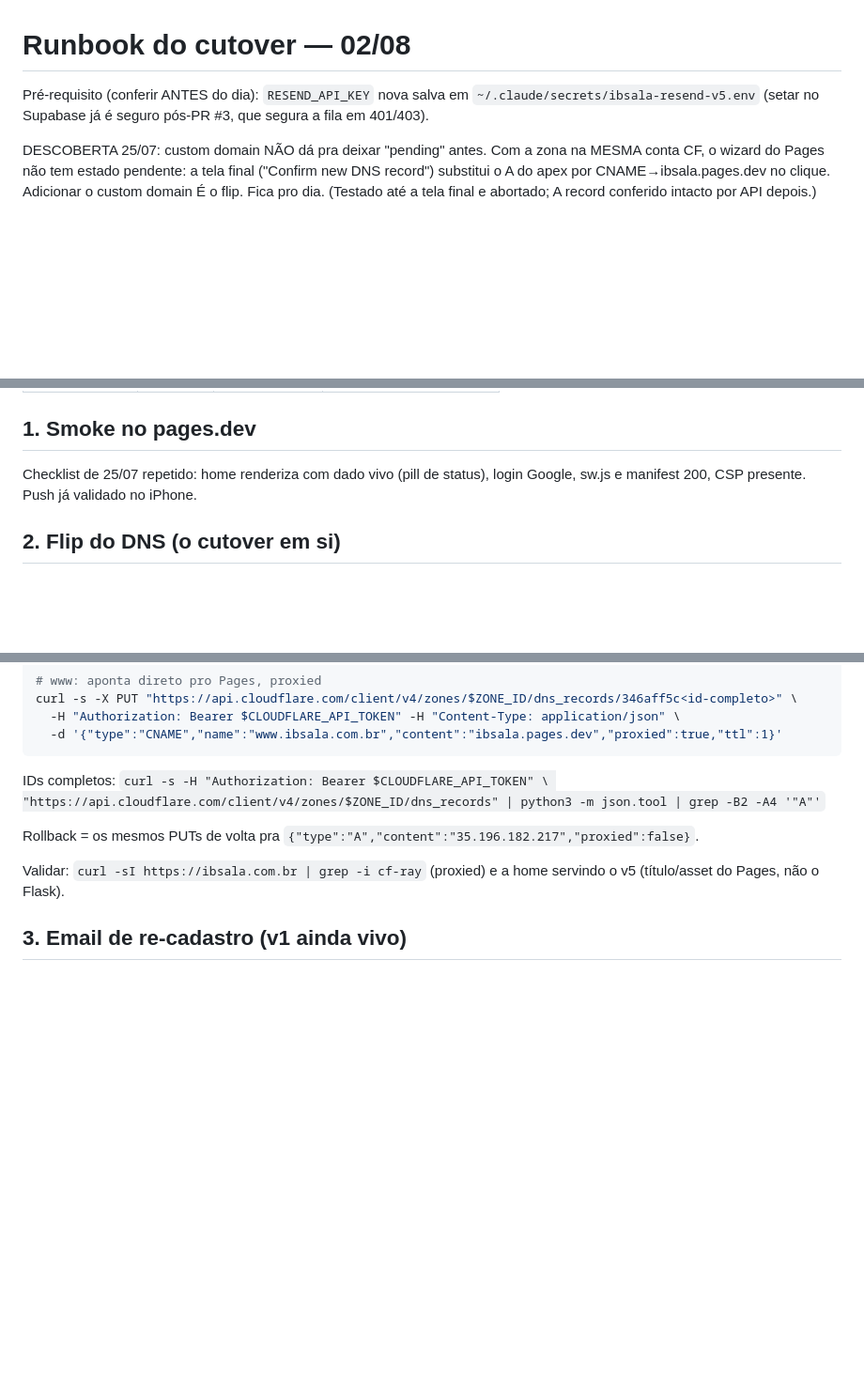
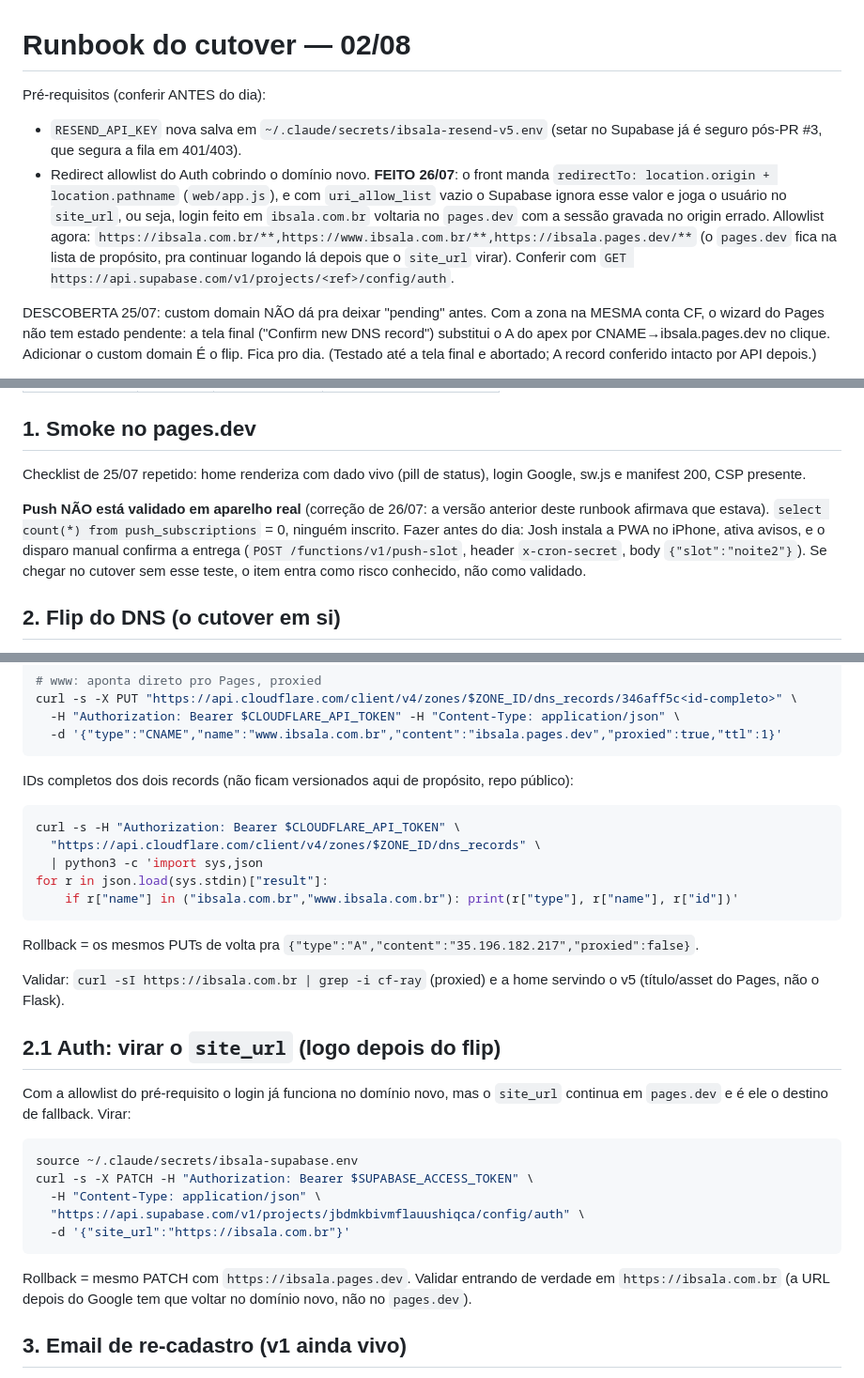
Before and after one commit to ibsala-app/ibsala.app, a Markdown page: docs/runbook-cutover.md, 3 parts joined by grey strips. Shown at 94% size. GitHub-like rendering; blank space fills up the shorter version.

Commit message:
docs: allowlist de redirect do Auth e site_url no runbook do cutover (#6)
Co-authored-by: Joshua Azze <jazzedistel@gmail.com>

````diff
--- a/docs/runbook-cutover.md
+++ b/docs/runbook-cutover.md
@@ -1,8 +1,18 @@
 # Runbook do cutover — 02/08
 
-Pré-requisito (conferir ANTES do dia): `RESEND_API_KEY` nova salva em
-`~/.claude/secrets/ibsala-resend-v5.env` (setar no Supabase já é seguro
-pós-PR #3, que segura a fila em 401/403).
+Pré-requisitos (conferir ANTES do dia):
+
+- `RESEND_API_KEY` nova salva em `~/.claude/secrets/ibsala-resend-v5.env`
+  (setar no Supabase já é seguro pós-PR #3, que segura a fila em 401/403).
+- Redirect allowlist do Auth cobrindo o domínio novo. **FEITO 26/07**: o front
+  manda `redirectTo: location.origin + location.pathname` (`web/app.js`), e com
+  `uri_allow_list` vazio o Supabase ignora esse valor e joga o usuário no
+  `site_url`, ou seja, login feito em `ibsala.com.br` voltaria no `pages.dev`
+  com a sessão gravada no origin errado. Allowlist agora:
+  `https://ibsala.com.br/**,https://www.ibsala.com.br/**,https://ibsala.pages.dev/**`
+  (o `pages.dev` fica na lista de propósito, pra continuar logando lá depois
+  que o `site_url` virar). Conferir com
+  `GET https://api.supabase.com/v1/projects/<ref>/config/auth`.
 
 DESCOBERTA 25/07: custom domain NÃO dá pra deixar "pending" antes. Com a zona
 na MESMA conta CF, o wizard do Pages não tem estado pendente: a tela final
@@ -21,7 +31,15 @@ Zona CF `65a2154d2a736ba0564a006531b15d39`, token zone-scoped em
 ## 1. Smoke no pages.dev
 
 Checklist de 25/07 repetido: home renderiza com dado vivo (pill de status),
-login Google, sw.js e manifest 200, CSP presente. Push já validado no iPhone.
+login Google, sw.js e manifest 200, CSP presente.
+
+**Push NÃO está validado em aparelho real** (correção de 26/07: a versão
+anterior deste runbook afirmava que estava). `select count(*) from
+push_subscriptions` = 0, ninguém inscrito. Fazer antes do dia: Josh instala a
+PWA no iPhone, ativa avisos, e o disparo manual confirma a entrega
+(`POST /functions/v1/push-slot`, header `x-cron-secret`, body
+`{"slot":"noite2"}`). Se chegar no cutover sem esse teste, o item entra como
+risco conhecido, não como validado.
 
 ## 2. Flip do DNS (o cutover em si)
 
@@ -50,13 +68,38 @@ curl -s -X PUT "https://api.cloudflare.com/client/v4/zones/$ZONE_ID/dns_records/
   -d '{"type":"CNAME","name":"www.ibsala.com.br","content":"ibsala.pages.dev","proxied":true,"ttl":1}'
 ```
 
-IDs completos: `curl -s -H "Authorization: Bearer $CLOUDFLARE_API_TOKEN" \
-"https://api.cloudflare.com/client/v4/zones/$ZONE_ID/dns_records" | python3 -m json.tool | grep -B2 -A4 '"A"'`
+IDs completos dos dois records (não ficam versionados aqui de propósito, repo
+público):
+
+```bash
+curl -s -H "Authorization: Bearer $CLOUDFLARE_API_TOKEN" \
+  "https://api.cloudflare.com/client/v4/zones/$ZONE_ID/dns_records" \
+  | python3 -c 'import sys,json
+for r in json.load(sys.stdin)["result"]:
+    if r["name"] in ("ibsala.com.br","www.ibsala.com.br"): print(r["type"], r["name"], r["id"])'
+```
 
 Rollback = os mesmos PUTs de volta pra `{"type":"A","content":"35.196.182.217","proxied":false}`.
 
 Validar: `curl -sI https://ibsala.com.br | grep -i cf-ray` (proxied) e a home
 servindo o v5 (título/asset do Pages, não o Flask).
+
+## 2.1 Auth: virar o `site_url` (logo depois do flip)
+
+Com a allowlist do pré-requisito o login já funciona no domínio novo, mas o
+`site_url` continua em `pages.dev` e é ele o destino de fallback. Virar:
+
+```bash
+source ~/.claude/secrets/ibsala-supabase.env
+curl -s -X PATCH -H "Authorization: Bearer $SUPABASE_ACCESS_TOKEN" \
+  -H "Content-Type: application/json" \
+  "https://api.supabase.com/v1/projects/jbdmkbivmflauushiqca/config/auth" \
+  -d '{"site_url":"https://ibsala.com.br"}'
+```
+
+Rollback = mesmo PATCH com `https://ibsala.pages.dev`. Validar entrando de
+verdade em `https://ibsala.com.br` (a URL depois do Google tem que voltar no
+domínio novo, não no `pages.dev`).
 
 ## 3. Email de re-cadastro (v1 ainda vivo)
 
````
